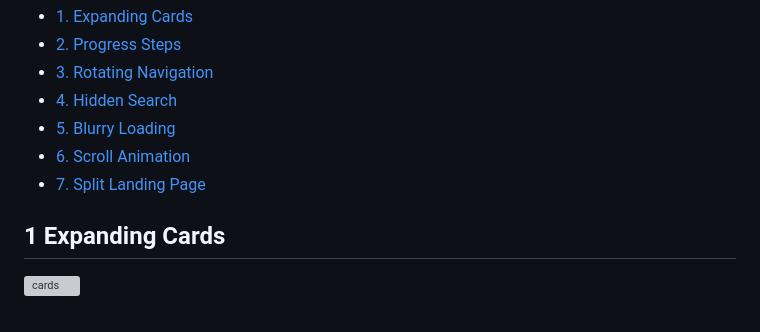
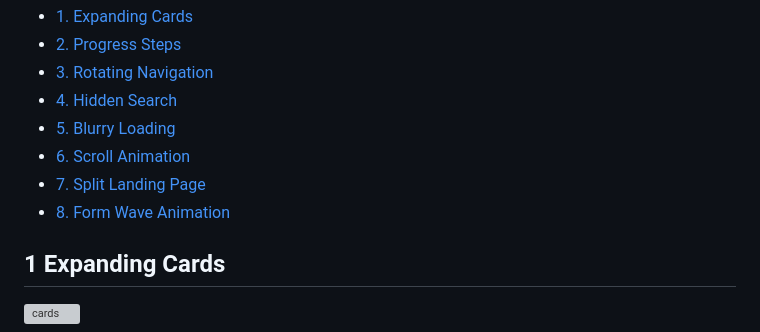
Before and after one commit to Shrikar-S/50_days_of_web, a Markdown page: README.md, the part around one of its changes. Drawn GitHub-style; grey boxes are pictures that could not be loaded.

```diff
--- a/README.md
+++ b/README.md
@@ -10,6 +10,7 @@
 - [5. Blurry Loading](5-blurry-loading)
 - [6. Scroll Animation](6-scroll-animation)
 - [7. Split Landing Page](7-split-landing-page)
+- [8. Form Wave Animation](8-form-wave-animation)
 
 
 
```
Also changed, not shown: other parts of README.md (+4 -0 lines), Form_Wave/wave.gif (added), 3 other files.
